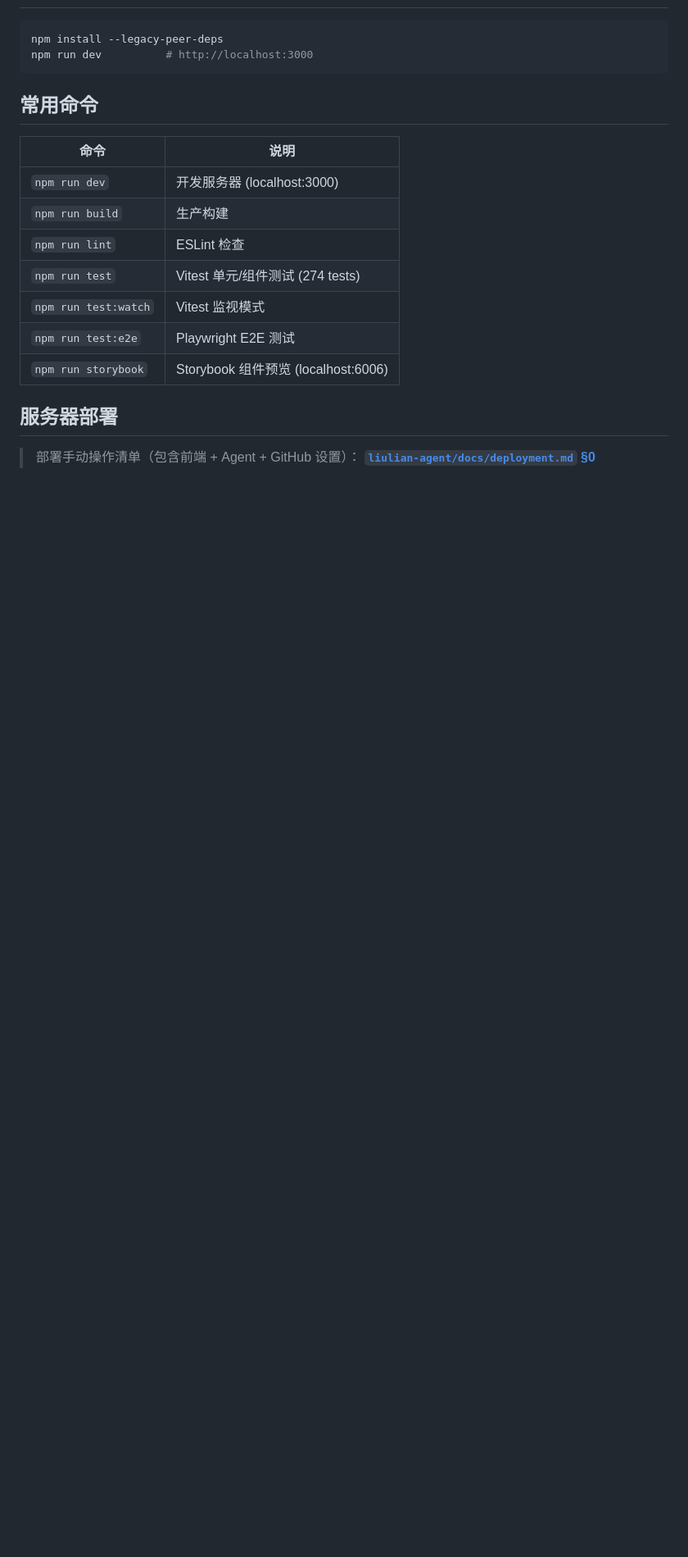
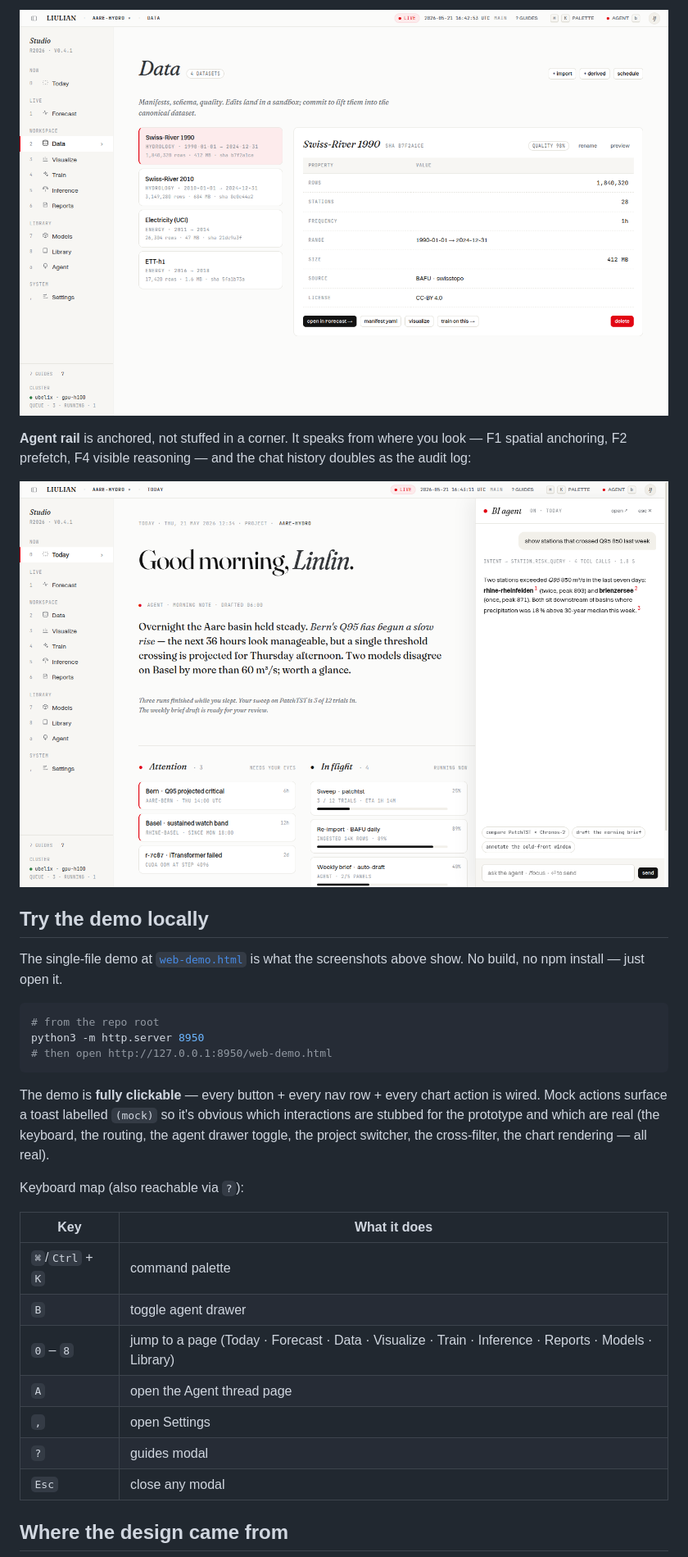
Before and after one commit to LIULIAN-AI/liulian-web, a Markdown page: README.md, the part around one of its changes. Shown at 82% size. GitHub-like rendering; pictures changed too: docs/screenshots/data.png (added), docs/screenshots/today-with-agent.png (added); blank space fills up the shorter version.

````diff
--- a/README.md
+++ b/README.md
@@ -6,23 +36,40 @@ Next.js 14 前端，包含 AI 银行分析聊天助手、多语言(EN/zh-CN/zh-H
+![Data · datasets + manifest](docs/screenshots/data.png)
+
+**Agent rail** is anchored, not stuffed in a corner. It speaks from
+where you look — F1 spatial anchoring, F2 prefetch, F4 visible
+reasoning — and the chat history doubles as the audit log:
+
+![Today with agent drawer open](docs/screenshots/today-with-agent.png)
+
+## Try the demo locally
+
+The single-file demo at [`web-demo.html`](./web-demo.html) is what the
+screenshots above show. No build, no npm install — just open it.
 
 ```bash
-npm install --legacy-peer-deps
-npm run dev          # http://localhost:3000
+# from the repo root
+python3 -m http.server 8950
+# then open http://127.0.0.1:8950/web-demo.html
 ```
 
-## 常用命令
+The demo is **fully clickable** — every button + every nav row + every
+chart action is wired. Mock actions surface a toast labelled
+`(mock)` so it's obvious which interactions are stubbed for the
+prototype and which are real (the keyboard, the routing, the agent
+drawer toggle, the project switcher, the cross-filter, the chart
+rendering — all real).
 
-| 命令 | 说明 |
-|------|------|
-| `npm run dev` | 开发服务器 (localhost:3000) |
-| `npm run build` | 生产构建 |
-| `npm run lint` | ESLint 检查 |
-| `npm run test` | Vitest 单元/组件测试 (274 tests) |
-| `npm run test:watch` | Vitest 监视模式 |
-| `npm run test:e2e` | Playwright E2E 测试 |
-| `npm run storybook` | Storybook 组件预览 (localhost:6006) |
+Keyboard map (also reachable via `?`):
 
-## 服务器部署
+| Key | What it does |
+|---|---|
+| `⌘`/`Ctrl` + `K` | command palette |
+| `B` | toggle agent drawer |
+| `0` – `8` | jump to a page (Today · Forecast · Data · Visualize · Train · Inference · Reports · Models · Library) |
+| `A` | open the Agent thread page |
+| `,` | open Settings |
+| `?` | guides modal |
+| `Esc` | close any modal |
 
-> 部署手动操作清单（包含前端 + Agent + GitHub 设置）：
-> **[`liulian-agent/docs/deployment.md` §0](../liulian-agent/docs/deployment.md)**
+## Where the design came from
 
````
Also changed, not shown: other parts of README.md (+115 -28 lines), docs/screenshots/doorway.png (added), docs/screenshots/forecast.png (added), docs/screenshots/today.png (added), 1 other file.
